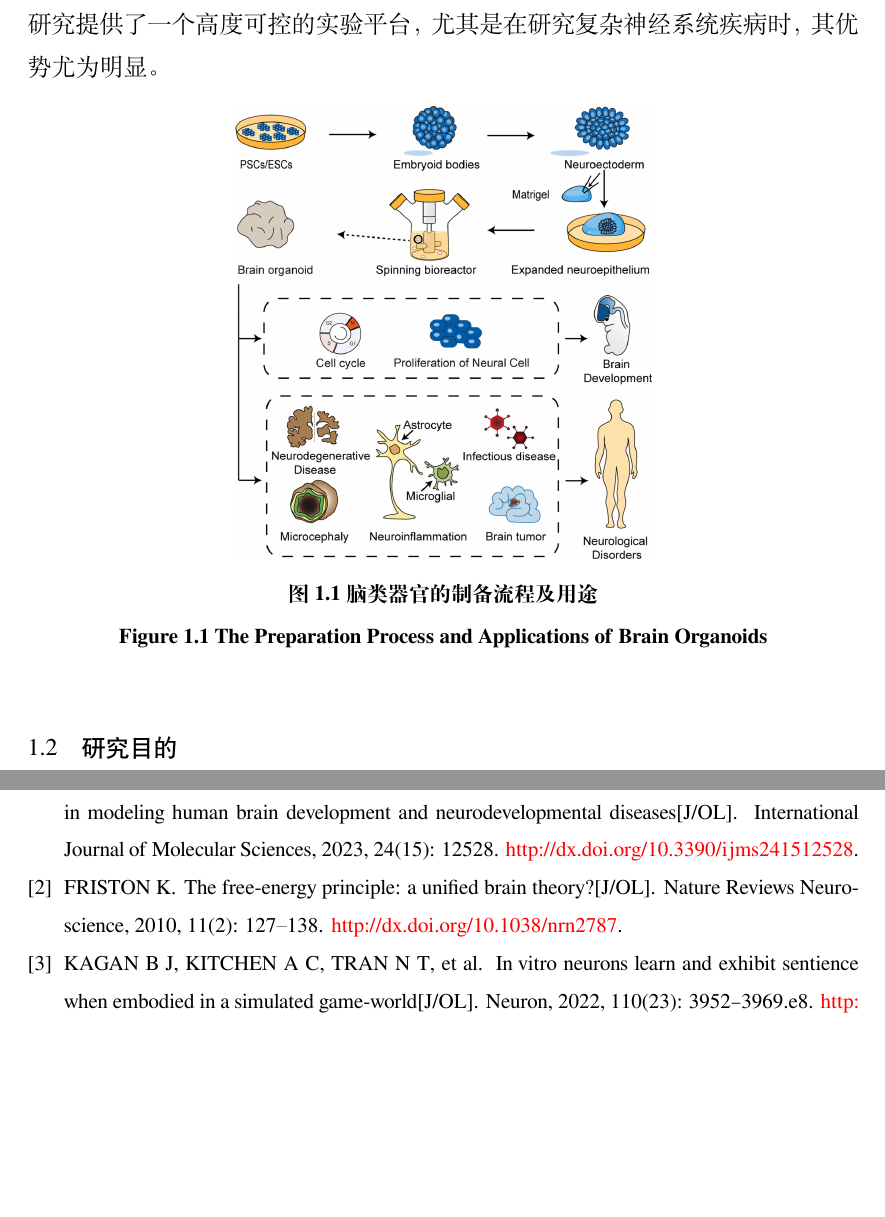
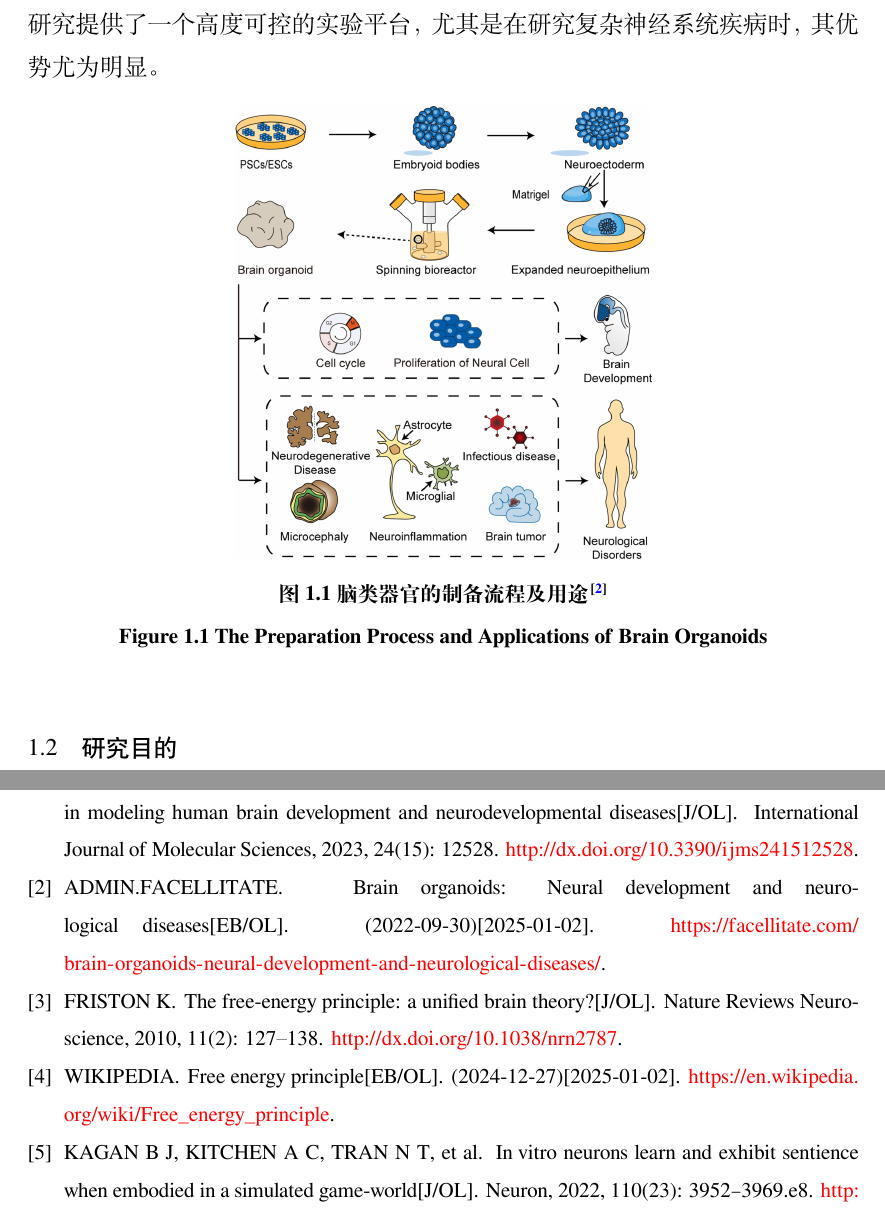
Before and after one commit to zivmax/brain-proj, a LaTeX thesis (Thesis.tex, which reads Biblio/ref.bib, Tex/Chap_1_Intro.tex): two parts of pages 6 and 15 of 15, joined at a grey line, cut so that both start at the same text, the shorter picture padded with empty space. Compiled offline with XeLaTeX; a missing font is replaced by an installed copy or a similar font.

Commit message:
fix: Update bibliography references and add citations in figures across multiple chapters

```diff
--- a/Biblio/ref.bib
+++ b/Biblio/ref.bib
@@ -4,45 +4,40 @@
 %-                                                                         -%
 %---------------------------------------------------------------------------%
 @article{Kim2023,
-  title = {Application of Human Brain Organoids—Opportunities and Challenges in Modeling Human Brain Development and Neurodevelopmental Diseases},
-  volume = {24},
-  ISSN = {1422-0067},
-  url = {http://dx.doi.org/10.3390/ijms241512528},
-  DOI = {10.3390/ijms241512528},
-  number = {15},
-  journal = {International Journal of Molecular Sciences},
-  publisher = {MDPI AG},
-  author = {Kim,  Soo-hyun and Chang,  Mi-Yoon},
-  year = {2023},
-  month = aug,
-  pages = {12528}
+    title     = {Application of Human Brain Organoids—Opportunities and Challenges in Modeling Human Brain Development and Neurodevelopmental Diseases},
+    volume    = {24},
+    issn      = {1422-0067},
+    url       = {http://dx.doi.org/10.3390/ijms241512528},
+    doi       = {10.3390/ijms241512528},
+    number    = {15},
+    journal   = {International Journal of Molecular Sciences},
+    publisher = {MDPI AG},
+    author    = {Kim,  Soo-hyun and Chang,  Mi-Yoon},
+    year      = {2023},
+    month     = aug,
+    pages     = {12528}
 }
 
 @article{Kagan2022,
-  title = {In vitro neurons learn and exhibit sentience when embodied in a simulated game-world},
-  volume = {110},
-  ISSN = {0896-6273},
-  url = {http://dx.doi.org/10.1016/j.neuron.2022.09.001},
-  DOI = {10.1016/j.neuron.2022.09.001},
-  number = {23},
-  journal = {Neuron},
-  publisher = {Elsevier BV},
-  author = {Kagan,  Brett J. and Kitchen,  Andy C. and Tran,  Nhi T. and Habibollahi,  Forough and Khajehnejad,  Moein and Parker,  Bradyn J. and Bhat,  Anjali and Rollo,  Ben and Razi,  Adeel and Friston,  Karl J.},
-  year = {2022},
-  month = dec,
-  pages = {3952--3969.e8}
+    title     = {In vitro neurons learn and exhibit sentience when embodied in a simulated game-world},
+    volume    = {110},
+    issn      = {0896-6273},
+    url       = {http://dx.doi.org/10.1016/j.neuron.2022.09.001},
+    doi       = {10.1016/j.neuron.2022.09.001},
+    number    = {23},
+    journal   = {Neuron},
+    publisher = {Elsevier BV},
+    author    = {Kagan,  Brett J. and Kitchen,  Andy C. and Tran,  Nhi T. and Habibollahi,  Forough and Khajehnejad,  Moein and Parker,  Bradyn J. and Bhat,  Anjali and Rollo,  Ben and Razi,  Adeel and Friston,  Karl J.},
+    year      = {2022},
+    month     = dec,
+    pages     = {3952--3969.e8}
 }
 
 @article{Friston2010,
-  title = {The free-energy principle: a unified brain theory?},
-  volume = {11},
-  ISSN = {1471-0048},
-  url = {http://dx.doi.org/10.1038/nrn2787},
-  DOI = {10.1038/nrn2787},
-  number = {2},
-  journal = {Nature Reviews Neuroscience},
-  publisher = {Springer Science and Business Media LLC},
-  author = {Friston,  Karl},
-  year = {2010},
-  month = jan,
-  pages = {127–138}
+    title     = {The free-energy principle: a unified brain theory?},
+    volume    = {11},
+    issn      = {1471-0048},
+    url       = {http://dx.doi.org/10.1038/nrn2787},
+    doi       = {10.1038/nrn2787},
+    number    = {2},
+    journal   = {Nature Reviews Neuroscience},
@@ -49,11 +47,5 @@
+    month     = jan,
+    pages     = {127–138}
 }
 
 @article{Wu2024,
-  title = {Three-dimensional liquid metal-based neuro-interfaces for human hippocampal organoids},
-  volume = {15},
-  ISSN = {2041-1723},
-  url = {http://dx.doi.org/10.1038/s41467-024-48452-5},
-  DOI = {10.1038/s41467-024-48452-5},
-  number = {1},
-  journal = {Nature Communications},
-  publisher = {Springer Science and Business Media LLC},
@@ -62,0 +53,6 @@
+    volume    = {15},
+    issn      = {2041-1723},
+    url       = {http://dx.doi.org/10.1038/s41467-024-48452-5},
+    doi       = {10.1038/s41467-024-48452-5},
+    number    = {1},
+    journal   = {Nature Communications},
@@ -63 +62,14 @@
+    month     = may
 }
+
+@misc{facellitate_brain_organoids,
+    author  = {admin.facellitate},
+    title   = {Brain Organoids: Neural Development and Neurological Diseases},
+    year    = {2024},
+    date    = {2022-09-30},
+    url     = {https://facellitate.com/brain-organoids-neural-development-and-neurological-diseases/},
+    urldate = {2025-01-02}
+}
+
+@misc{wiki:free_energy_principle,
+    author  = {Wikipedia},
@@ -63,0 +79,3 @@
+    url     = {https://en.wikipedia.org/wiki/Free_energy_principle},
+    urldate = {2025-01-02}
+}
--- a/Tex/Chap_1_Intro.tex
+++ b/Tex/Chap_1_Intro.tex
@@ -8,7 +8,7 @@
 \begin{figure}[!htbp]
     \centering
     \includegraphics[width=0.50\textwidth]{Img/brain-organoid-flow.png}
-    \bicaption{脑类器官的制备流程及用途}{The Preparation Process and Applications of Brain Organoids}
+    \bicaption{脑类器官的制备流程及用途\cite{facellitate_brain_organoids}}{The Preparation Process and Applications of Brain Organoids}
     \label{fig:brain-organoid-flow}
 \end{figure}
 
```
Also changed, not shown: Tex/Chap_2_Back.tex (+3 -3 lines), Tex/Chap_4_Design.tex (+2 -2 lines), Biblio/ref.bib (13 more changed lines), Tex/Chap_1_Intro.tex (2 more changed lines).
